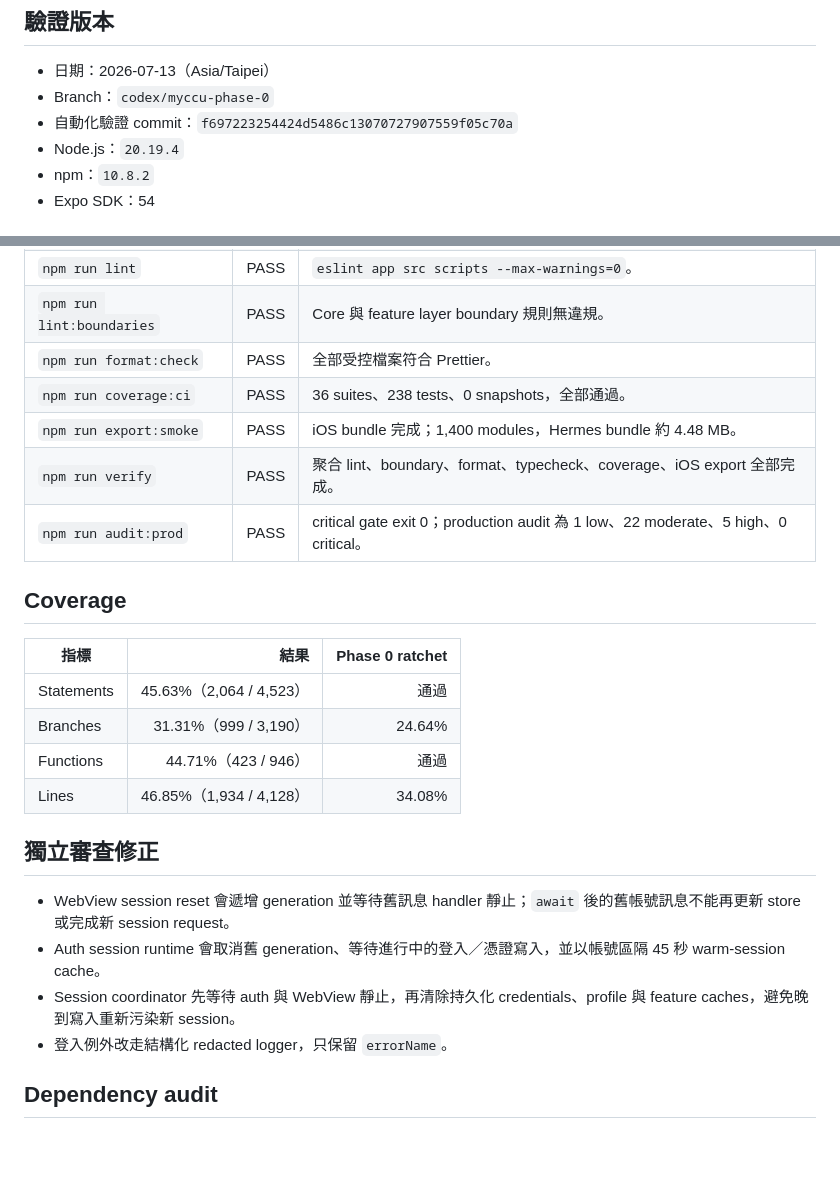
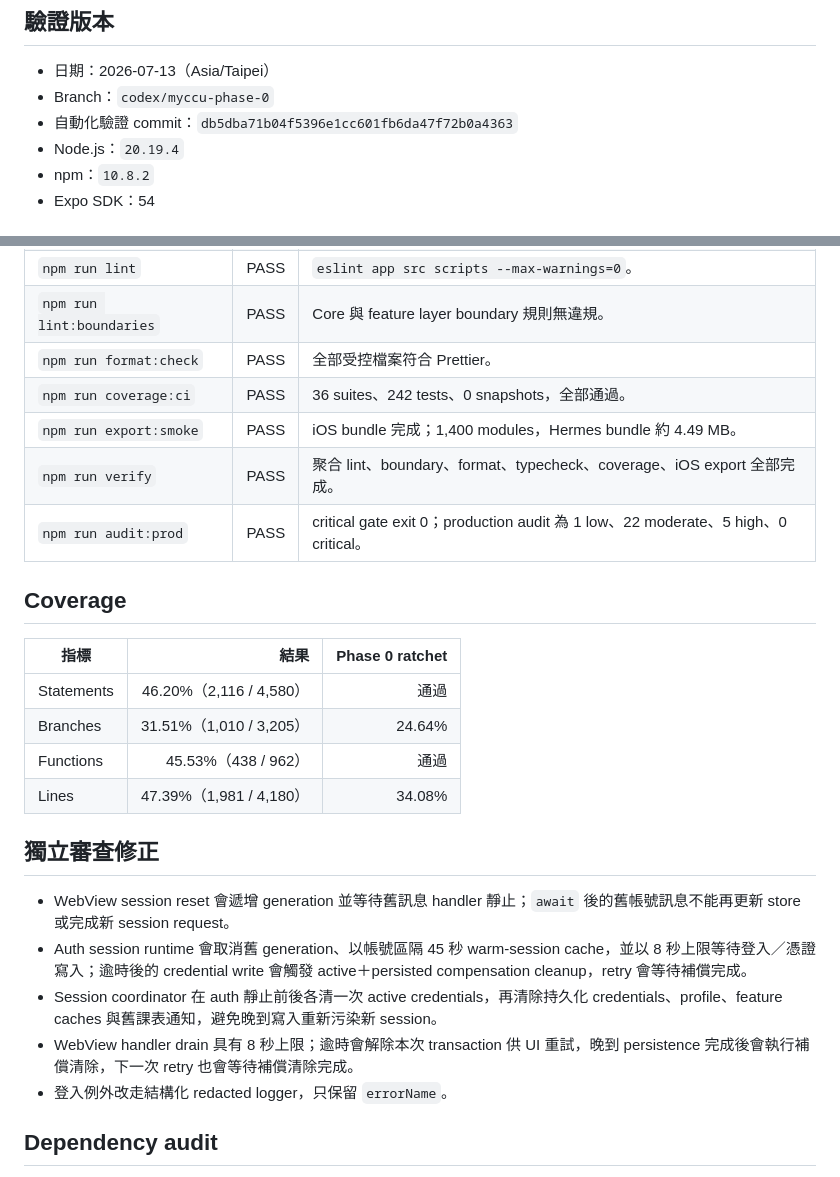
Before and after one commit to scyx2611/pccu-APP, a Markdown page: docs/verification/myccu-refactor-phase-0.md, 2 parts joined by grey strips. Drawn GitHub-style; blank space fills up the shorter version.

Commit message:
docs: finalize Phase 0 verification evidence

```diff
--- a/docs/verification/myccu-refactor-phase-0.md
+++ b/docs/verification/myccu-refactor-phase-0.md
@@ -12,7 +12,7 @@
 
 - 日期：2026-07-13（Asia/Taipei）
 - Branch：`codex/myccu-phase-0`
-- 自動化驗證 commit：`f697223254424d5486c13070727907559f05c70a`
+- 自動化驗證 commit：`db5dba71b04f5396e1cc601fb6da47f72b0a4363`
 - Node.js：`20.19.4`
 - npm：`10.8.2`
 - Expo SDK：54
@@ -26,8 +26,8 @@
 | `npm run lint`            | PASS | `eslint app src scripts --max-warnings=0`。                                        |
 | `npm run lint:boundaries` | PASS | Core 與 feature layer boundary 規則無違規。                                        |
 | `npm run format:check`    | PASS | 全部受控檔案符合 Prettier。                                                        |
-| `npm run coverage:ci`     | PASS | 36 suites、238 tests、0 snapshots，全部通過。                                      |
-| `npm run export:smoke`    | PASS | iOS bundle 完成；1,400 modules，Hermes bundle 約 4.48 MB。                         |
+| `npm run coverage:ci`     | PASS | 36 suites、242 tests、0 snapshots，全部通過。                                      |
+| `npm run export:smoke`    | PASS | iOS bundle 完成；1,400 modules，Hermes bundle 約 4.49 MB。                         |
 | `npm run verify`          | PASS | 聚合 lint、boundary、format、typecheck、coverage、iOS export 全部完成。            |
 | `npm run audit:prod`      | PASS | critical gate exit 0；production audit 為 1 low、22 moderate、5 high、0 critical。 |
 
@@ -35,16 +35,17 @@
 
 | 指標       |                    結果 | Phase 0 ratchet |
 | ---------- | ----------------------: | --------------: |
-| Statements | 45.63%（2,064 / 4,523） |            通過 |
-| Branches   |   31.31%（999 / 3,190） |          24.64% |
-| Functions  |     44.71%（423 / 946） |            通過 |
-| Lines      | 46.85%（1,934 / 4,128） |          34.08% |
+| Statements | 46.20%（2,116 / 4,580） |            通過 |
+| Branches   | 31.51%（1,010 / 3,205） |          24.64% |
+| Functions  |     45.53%（438 / 962） |            通過 |
+| Lines      | 47.39%（1,981 / 4,180） |          34.08% |
 
 ## 獨立審查修正
 
 - WebView session reset 會遞增 generation 並等待舊訊息 handler 靜止；`await` 後的舊帳號訊息不能再更新 store 或完成新 session request。
-- Auth session runtime 會取消舊 generation、等待進行中的登入／憑證寫入，並以帳號區隔 45 秒 warm-session cache。
-- Session coordinator 先等待 auth 與 WebView 靜止，再清除持久化 credentials、profile 與 feature caches，避免晚到寫入重新污染新 session。
+- Auth session runtime 會取消舊 generation、以帳號區隔 45 秒 warm-session cache，並以 8 秒上限等待登入／憑證寫入；逾時後的 credential write 會觸發 active＋persisted compensation cleanup，retry 會等待補償完成。
+- Session coordinator 在 auth 靜止前後各清一次 active credentials，再清除持久化 credentials、profile、feature caches 與舊課表通知，避免晚到寫入重新污染新 session。
+- WebView handler drain 具有 8 秒上限；逾時會解除本次 transaction 供 UI 重試，晚到 persistence 完成後會執行補償清除，下一次 retry 也會等待補償清除完成。
 - 登入例外改走結構化 redacted logger，只保留 `errorName`。
 
 ## Dependency audit
```
